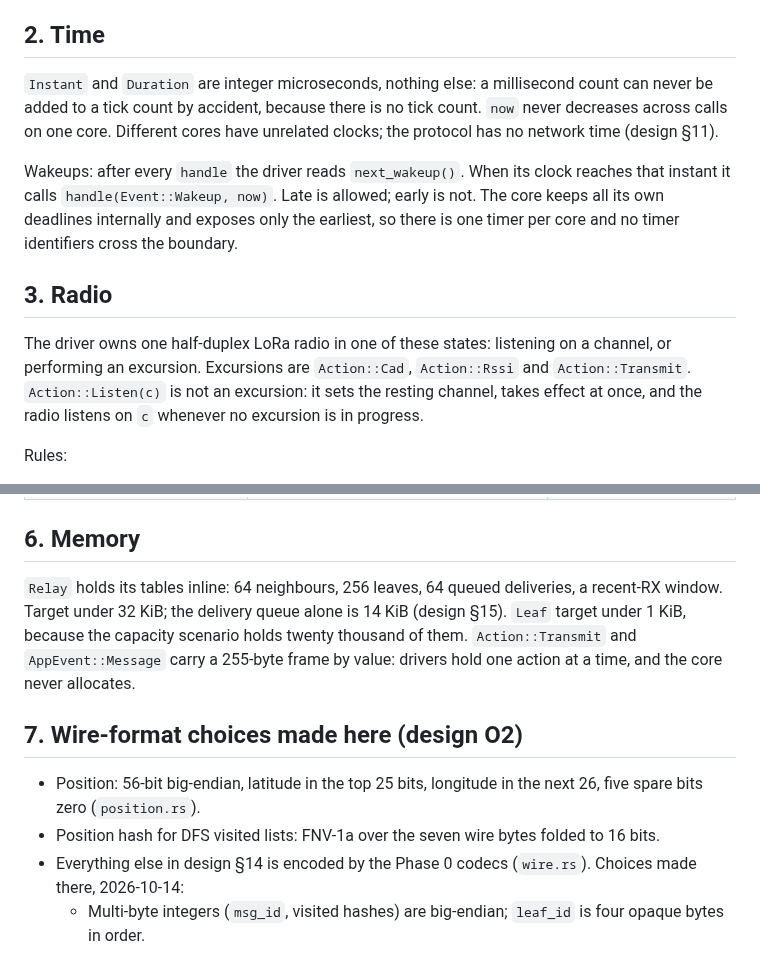
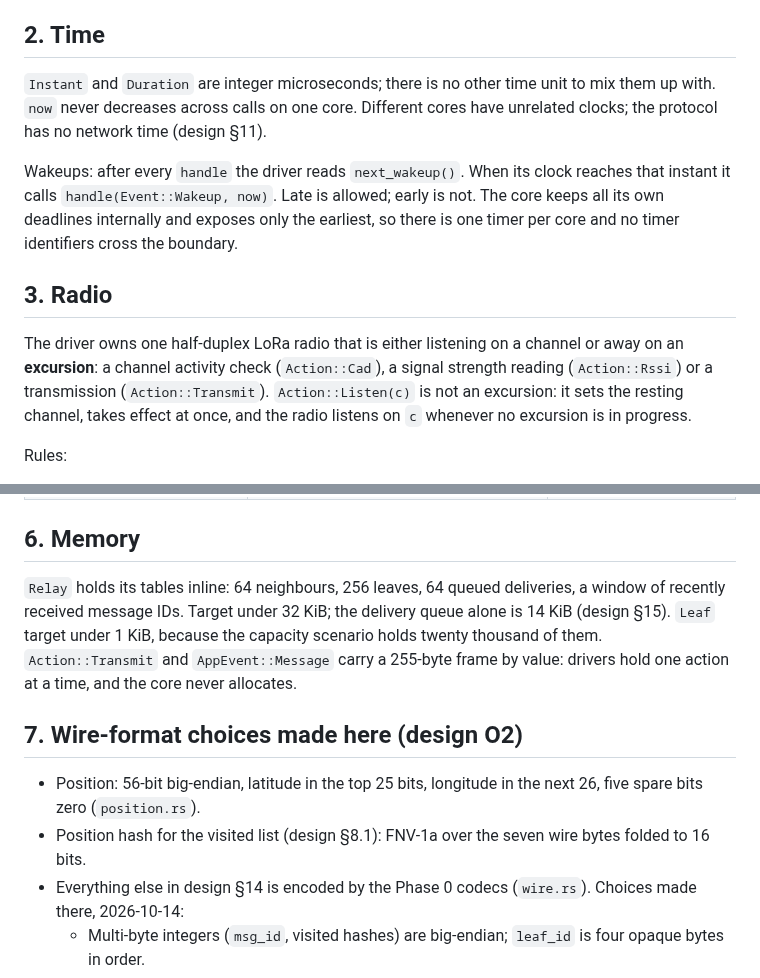
Before and after one commit to zond/bark, a Markdown page: docs/core-interface.md, 2 parts joined by grey strips. GitHub-like rendering.

Commit message:
Core interface: define excursion, drop a restated aside
Co-Authored-By: Claude <noreply@anthropic.com>

```diff
--- a/docs/core-interface.md
+++ b/docs/core-interface.md
@@ -24,9 +24,8 @@ behaviour is a function of its config, its seed and its event sequence.
 
 ## 2. Time
 
-`Instant` and `Duration` are integer microseconds, nothing else: a millisecond count can
-never be added to a tick count by accident, because there is no tick count. `now` never decreases across calls on one
-core. Different cores have unrelated clocks; the protocol has no network time (design §11).
+`Instant` and `Duration` are integer microseconds; there is no other time unit to mix
+them up with. `now` never decreases across calls on one core. Different cores have unrelated clocks; the protocol has no network time (design §11).
 
 Wakeups: after every `handle` the driver reads `next_wakeup()`. When its clock reaches that
 instant it calls `handle(Event::Wakeup, now)`. Late is allowed; early is not. The core keeps
@@ -35,9 +34,9 @@ core and no timer identifiers cross the boundary.
 
 ## 3. Radio
 
-The driver owns one half-duplex LoRa radio in one of these states: listening on a channel,
-or performing an excursion. Excursions are `Action::Cad`, `Action::Rssi` and
-`Action::Transmit`. `Action::Listen(c)` is not an excursion: it sets the resting channel,
+The driver owns one half-duplex LoRa radio that is either listening on a channel or away on
+an **excursion**: a channel activity check (`Action::Cad`), a signal strength reading
+(`Action::Rssi`) or a transmission (`Action::Transmit`). `Action::Listen(c)` is not an excursion: it sets the resting channel,
 takes effect at once, and the radio listens on `c` whenever no excursion is in progress.
 
 Rules:
@@ -85,8 +84,8 @@ The core never inspects a payload (design §11: the app owns identity and encryp
 
 ## 6. Memory
 
-`Relay` holds its tables inline: 64 neighbours, 256 leaves, 64 queued deliveries, a recent-RX
-window. Target under 32 KiB; the delivery queue alone is 14 KiB (design §15). `Leaf` target
+`Relay` holds its tables inline: 64 neighbours, 256 leaves, 64 queued deliveries, a window of
+recently received message IDs. Target under 32 KiB; the delivery queue alone is 14 KiB (design §15). `Leaf` target
 under 1 KiB, because the capacity scenario holds twenty thousand of them.
 `Action::Transmit` and `AppEvent::Message` carry a 255-byte frame by value: drivers hold one
 action at a time, and the core never allocates.
@@ -95,7 +94,7 @@ action at a time, and the core never allocates.
 
 - Position: 56-bit big-endian, latitude in the top 25 bits, longitude in the next 26, five
   spare bits zero (`position.rs`).
-- Position hash for DFS visited lists: FNV-1a over the seven wire bytes folded to 16 bits.
+- Position hash for the visited list (design §8.1): FNV-1a over the seven wire bytes folded to 16 bits.
 - Everything else in design §14 is encoded by the Phase 0 codecs (`wire.rs`). Choices
   made there, 2026-10-14:
   - Multi-byte integers (`msg_id`, visited hashes) are big-endian; `leaf_id` is four
```
